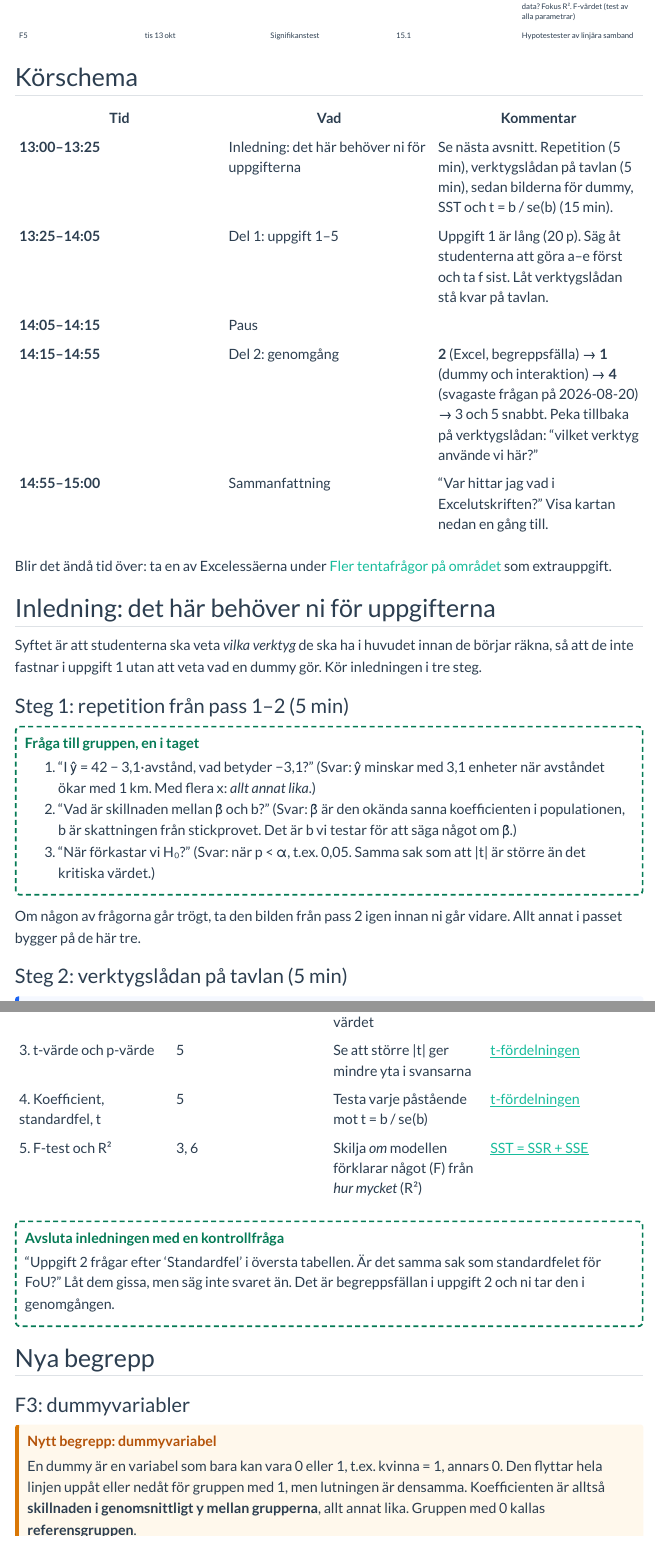
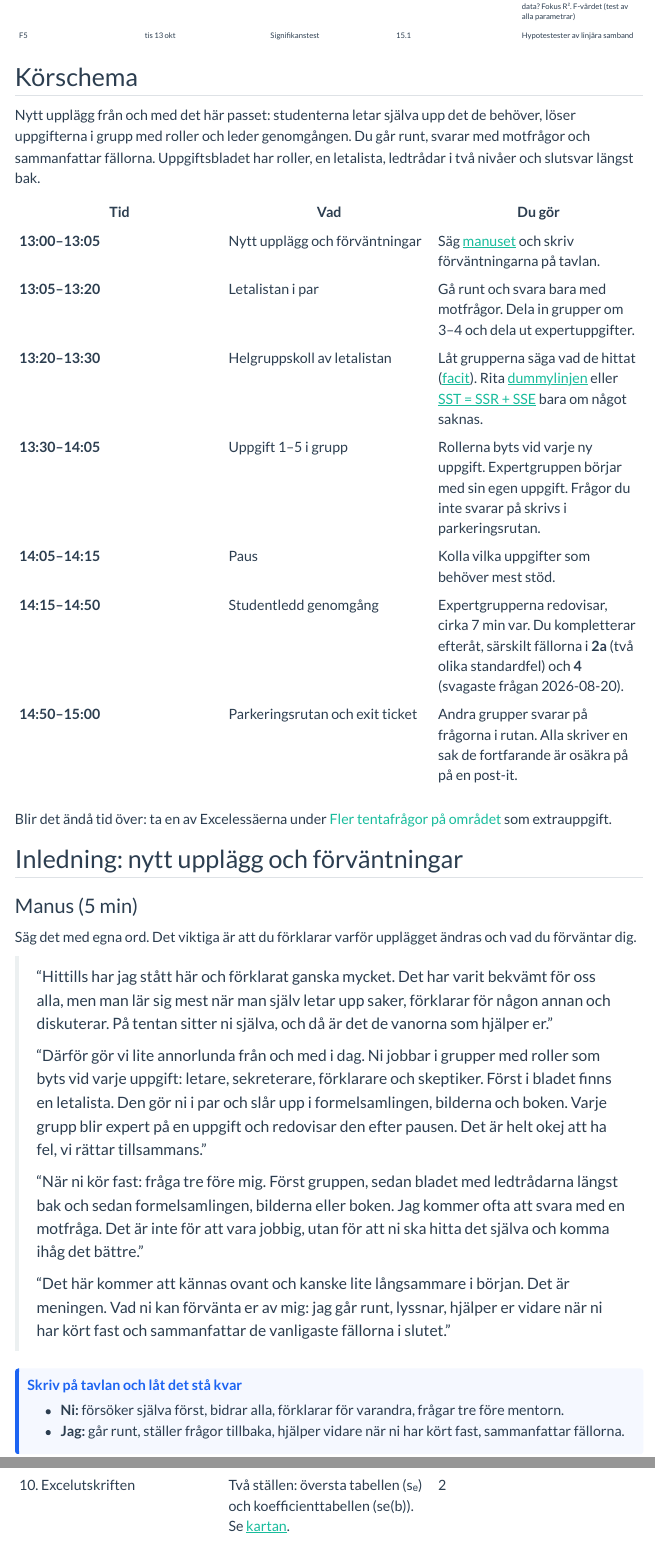
Before and after one commit to johlobs/STK120-Regressionsanalys, a Quarto document (pass3.qmd): the page in a window 1100 px wide, from 370 px down, and a second part further down, joined at a grey line. Rendered offline with R 4.5, knitr and Pandoc in place of Quarto, with nearby package versions; menus at the side of the page are left out.

Commit message:
Pass 3: student-led format with roles, look-up list, tiered hints, expectations script

```diff
--- a/pass3.qmd
+++ b/pass3.qmd
@@ -15,32 +15,42 @@ Tre föreläsningar sedan förra passet, så det här är det tyngsta passet. By
 
 ## Körschema
 
+Nytt upplägg från och med det här passet: studenterna letar själva upp det de behöver, löser uppgifterna i grupp med roller och leder genomgången. Du går runt, svarar med motfrågor och sammanfattar fällorna. Uppgiftsbladet har roller, en letalista, ledtrådar i två nivåer och slutsvar längst bak.
+
 ::: {.korschema}
-| Tid | Vad | Kommentar |
+| Tid | Vad | Du gör |
 |---|---|---|
-| 13:00–13:25 | Inledning: det här behöver ni för uppgifterna | Se nästa avsnitt. Repetition (5 min), verktygslådan på tavlan (5 min), sedan bilderna för dummy, SST och t = b / se(b) (15 min). |
-| 13:25–14:05 | Del 1: uppgift 1–5 | Uppgift 1 är lång (20 p). Säg åt studenterna att göra a–e först och ta f sist. Låt verktygslådan stå kvar på tavlan. |
-| 14:05–14:15 | Paus | |
-| 14:15–14:55 | Del 2: genomgång | **2** (Excel, begreppsfälla) → **1** (dummy och interaktion) → **4** (svagaste frågan på 2026-08-20) → 3 och 5 snabbt. Peka tillbaka på verktygslådan: "vilket verktyg använde vi här?" |
-| 14:55–15:00 | Sammanfattning | "Var hittar jag vad i Excelutskriften?" Visa kartan nedan en gång till. |
+| 13:00–13:05 | Nytt upplägg och förväntningar | Säg [manuset](#inledning) och skriv förväntningarna på tavlan. |
+| 13:05–13:20 | Letalistan i par | Gå runt och svara bara med motfrågor. Dela in grupper om 3–4 och dela ut expertuppgifter. |
+| 13:20–13:30 | Helgruppskoll av letalistan | Låt grupperna säga vad de hittat ([facit](#letalista)). Rita [dummylinjen](#f3-dummy) eller [SST = SSR + SSE](#f4-fit) bara om något saknas. |
+| 13:30–14:05 | Uppgift 1–5 i grupp | Rollerna byts vid varje ny uppgift. Expertgruppen börjar med sin egen uppgift. Frågor du inte svarar på skrivs i parkeringsrutan. |
+| 14:05–14:15 | Paus | Kolla vilka uppgifter som behöver mest stöd. |
+| 14:15–14:50 | Studentledd genomgång | Expertgrupperna redovisar, cirka 7 min var. Du kompletterar efteråt, särskilt fällorna i **2a** (två olika standardfel) och **4** (svagaste frågan 2026-08-20). |
+| 14:50–15:00 | Parkeringsrutan och exit ticket | Andra grupper svarar på frågorna i rutan. Alla skriver en sak de fortfarande är osäkra på på en post-it. |
 :::
 
 Blir det ändå tid över: ta en av Excelessäerna under [Fler tentafrågor på området](#fler-tentafragor) som extrauppgift.
 
-## Inledning: det här behöver ni för uppgifterna {#inledning}
+## Inledning: nytt upplägg och förväntningar {#inledning}
 
-Syftet är att studenterna ska veta *vilka verktyg* de ska ha i huvudet innan de börjar räkna, så att de inte fastnar i uppgift 1 utan att veta vad en dummy gör. Kör inledningen i tre steg.
+### Manus (5 min)
 
-### Steg 1: repetition från pass 1–2 (5 min)
+Säg det med egna ord. Det viktiga är att du förklarar varför upplägget ändras och vad du förväntar dig.
 
-::: {.fraga-gruppen}
-Fråga till gruppen, en i taget
+> "Hittills har jag stått här och förklarat ganska mycket. Det har varit bekvämt för oss alla, men man lär sig mest när man själv letar upp saker, förklarar för någon annan och diskuterar. På tentan sitter ni själva, och då är det de vanorna som hjälper er."
+>
+> "Därför gör vi lite annorlunda från och med i dag. Ni jobbar i grupper med roller som byts vid varje uppgift: letare, sekreterare, förklarare och skeptiker. Först i bladet finns en letalista. Den gör ni i par och slår upp i formelsamlingen, bilderna och boken. Varje grupp blir expert på en uppgift och redovisar den efter pausen. Det är helt okej att ha fel, vi rättar tillsammans."
+>
+> "När ni kör fast: fråga tre före mig. Först gruppen, sedan bladet med ledtrådarna längst bak och sedan formelsamlingen, bilderna eller boken. Jag kommer ofta att svara med en motfråga. Det är inte för att vara jobbig, utan för att ni ska hitta det själva och komma ihåg det bättre."
+>
+> "Det här kommer att kännas ovant och kanske lite långsammare i början. Det är meningen. Vad ni kan förvänta er av mig: jag går runt, lyssnar, hjälper er vidare när ni har kört fast och sammanfattar de vanligaste fällorna i slutet."
 
-1. "I ŷ = 42 − 3,1·avstånd, vad betyder −3,1?" (Svar: ŷ minskar med 3,1 enheter när avståndet ökar med 1 km. Med flera x: *allt annat lika*.)
-2. "Vad är skillnaden mellan β och b?" (Svar: β är den okända sanna koefficienten i populationen, b är skattningen från stickprovet. Det är b vi testar för att säga något om β.)
-3. "När förkastar vi H₀?" (Svar: när p < α, t.ex. 0,05. Samma sak som att |t| är större än det kritiska värdet.)
+::: {.tavla}
+Skriv på tavlan och låt det stå kvar
+
+- **Ni:** försöker själva först, bidrar alla, förklarar för varandra, frågar tre före mentorn.
+- **Jag:** går runt, ställer frågor tillbaka, hjälper vidare när ni har kört fast, sammanfattar fällorna.
 :::
 
-Om någon av frågorna går trögt, ta den bilden från pass 2 igen innan ni går vidare. Allt annat i passet bygger på de här tre.
+### Grupper och expertuppgifter
 
-### Steg 2: verktygslådan på tavlan (5 min)
@@ -47,2 +60 @@ Om någon av frågorna går trögt, ta den bilden från pass 2 igen innan ni gå
 
-::: {.tavla}
@@ -67,8 +74,5 @@ Visa tabellen (eller läs upp den) så att studenterna vet vad de ska slå upp n
-| 3. t-värde och p-värde | 5 | Se att större \|t\| ger mindre yta i svansarna | [t-fördelningen](#f5-test) |
-| 4. Koefficient, standardfel, t | 5 | Testa varje påstående mot t = b / se(b) | [t-fördelningen](#f5-test) |
-| 5. F-test och R² | 3, 6 | Skilja *om* modellen förklarar något (F) från *hur mycket* (R²) | [SST = SSR + SSE](#f4-fit) |
+- **Parkeringsrutan:** rita en ruta i hörnet av tavlan. Frågor du inte svarar på direkt skrivs där, och i slutet får andra grupper svara.
+- **Exit ticket:** ta med post-it-lappar. Alla skriver en sak de fortfarande är osäkra på och lämnar lappen när de går. Det blir underlag för pass 4.
 
-::: {.fraga-gruppen}
-Avsluta inledningen med en kontrollfråga
+### Facit till letalistan {#letalista}
 
-"Uppgift 2 frågar efter 'Standardfel' i översta tabellen. Är det samma sak som standardfelet för FoU?" Låt dem gissa, men säg inte svaret än. Det är begreppsfällan i uppgift 2 och ni tar den i genomgången.
@@ -76,3 +90,4 @@ Avsluta inledningen med en kontrollfråga
+| 10. Excelutskriften | Två ställen: översta tabellen (sₑ) och koefficienttabellen (se(b)). Se [kartan](#excelkarta). | 2 |
 
 ## Nya begrepp
 
```
Also changed, not shown: pass3.qmd (38 more changed lines).
